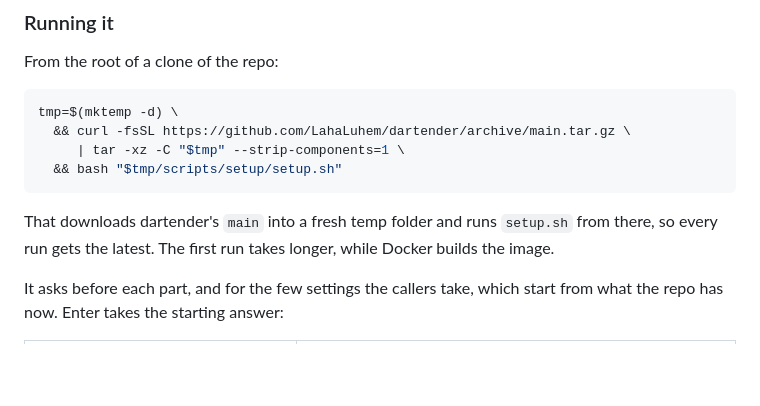
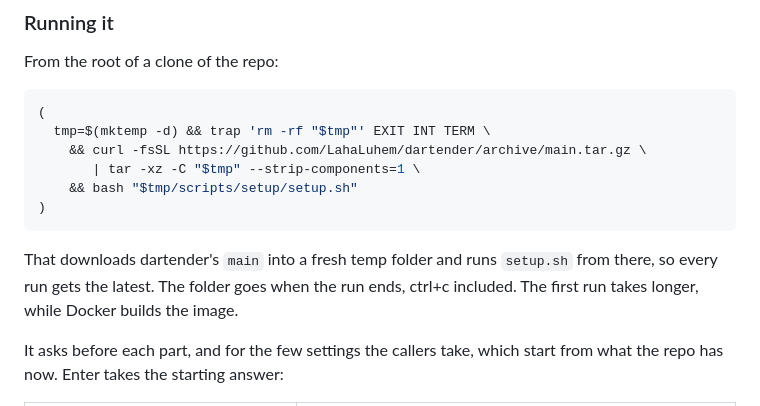
Before and after one commit to LahaLuhem/dartender, a Markdown page: README.md, the part around the change. GitHub-like rendering; blank space fills up the shorter version.

Commit message:
docs: setup line cleans up after itself

````diff
--- a/README.md
+++ b/README.md
@@ -39,14 +39,17 @@ onto dartender, and again whenever something it sets needs to change.
 From the root of a clone of the repo:
 
 ```bash
-tmp=$(mktemp -d) \
-  && curl -fsSL https://github.com/LahaLuhem/dartender/archive/main.tar.gz \
-     | tar -xz -C "$tmp" --strip-components=1 \
-  && bash "$tmp/scripts/setup/setup.sh"
+(
+  tmp=$(mktemp -d) && trap 'rm -rf "$tmp"' EXIT INT TERM \
+    && curl -fsSL https://github.com/LahaLuhem/dartender/archive/main.tar.gz \
+       | tar -xz -C "$tmp" --strip-components=1 \
+    && bash "$tmp/scripts/setup/setup.sh"
+)
 ```
 
 That downloads dartender's `main` into a fresh temp folder and runs `setup.sh` from there, so every
-run gets the latest. The first run takes longer, while Docker builds the image.
+run gets the latest. The folder goes when the run ends, ctrl+c included. The first run takes longer,
+while Docker builds the image.
 
 It asks before each part, and for the few settings the callers take, which start from what the repo
 has now. Enter takes the starting answer:
````
